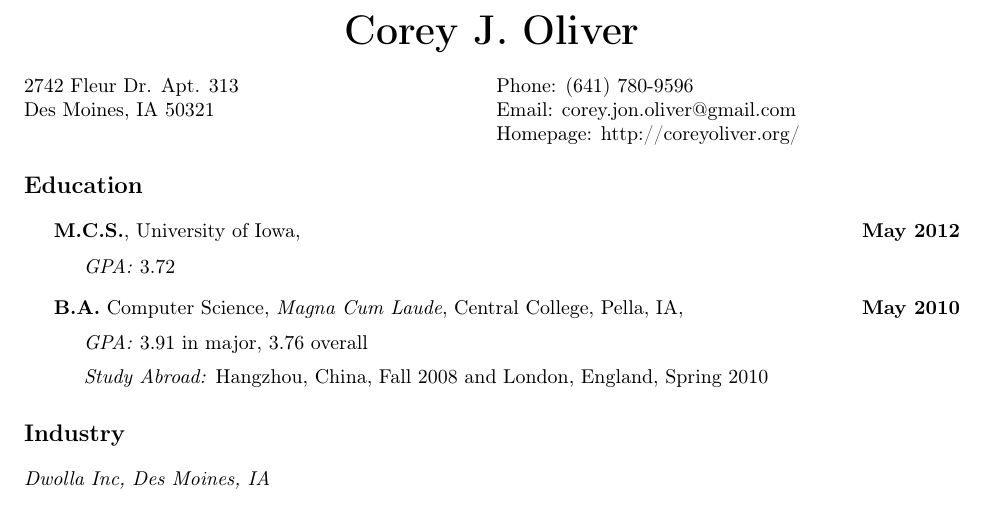
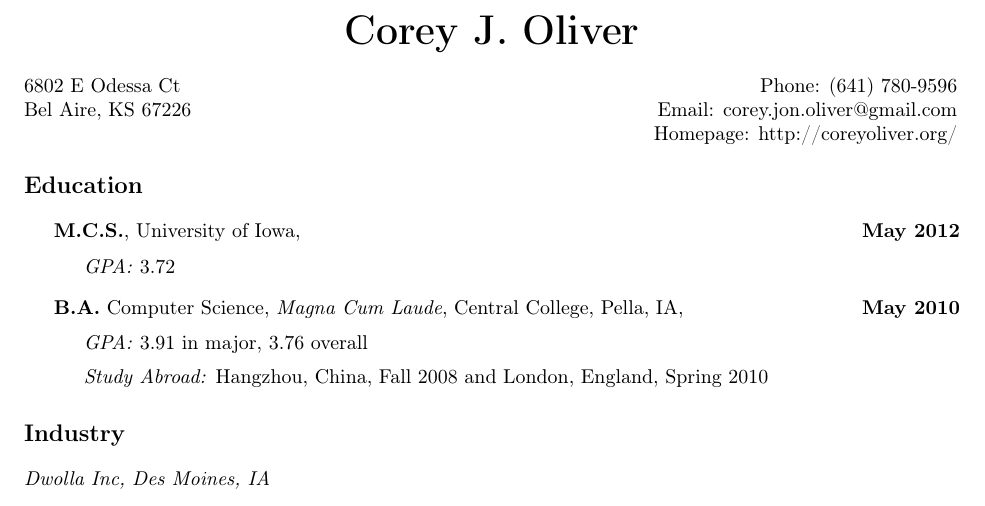
Before and after one commit to coreyjonoliver/resume, a LaTeX CV (resume.tex): part of page 1 of 3, cut so that both start at the same text. Compiled offline with pdfLaTeX.

Commit message:
Fix errors found by chktex

```diff
--- a/resume.tex
+++ b/resume.tex
@@ -61,7 +61,7 @@
 % Custom section fonts
 \usepackage{sectsty}
 \sectionfont{\rmfamily\bfseries\large}
-\subsectionfont{\rmfamily\mdseries\itshape\normalsize}
+\subsectionfont{\rmfamily\mdseries\itshape\normalsize} % chktex 6
 
 % Other possible font commands include:
 % \mdseries for default,
@@ -88,7 +88,7 @@
 
 % Make lists with bullets
 \newenvironment{bitemize}{
-  \begin{list}{$\bullet$}{
+  \begin{list}{\(\bullet \)}{
       \setlength{\leftmargin}{1.5em}
       \setlength{\itemsep}{0.25em}
       \setlength{\parskip}{0pt}
@@ -110,14 +110,15 @@
 
 \bigskip
 
-\begin{minipage}[t]{0.5\textwidth}
-  2742 Fleur Dr. Apt. 313 \\
-  Des Moines, IA 50321
+\noindent
+\begin{minipage}[t]{0.49\textwidth}
+  6802 E Odessa Ct\\
+  Bel Aire, KS 67226
 \end{minipage}
 \begin{minipage}[t]{0.5\textwidth}
-  Phone: (641) 780-9596 \\
-  Email: \href{mailto:corey.jon.oliver@gmail.com}{corey.jon.oliver@gmail.com} \\
-  Homepage: \href{http://coreyoliver.org/}{http://coreyoliver.org/}
+  \hfill Phone: (641) 780-9596 \\ % chktex 8
+  \hspace*{0pt} \hfill Email: \href{mailto:corey.jon.oliver@gmail.com}{corey.jon.oliver@gmail.com} \\
+  \hspace*{0pt} \hfill Homepage: \href{http://coreyoliver.org/}{http://coreyoliver.org/}
 \end{minipage}
 
 \section*{Education}
```
Also changed, not shown: resume.pdf, resume.tex (2 more changed lines), 1 other file.
